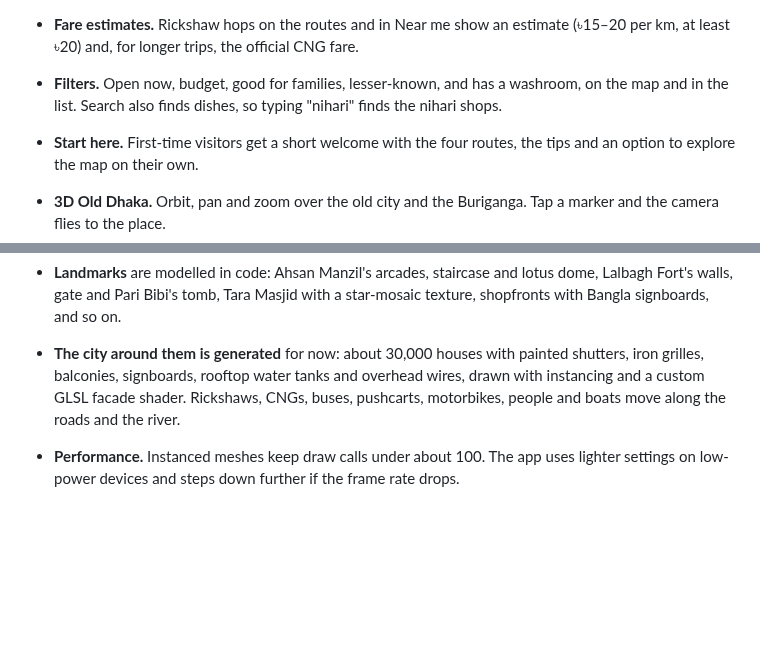
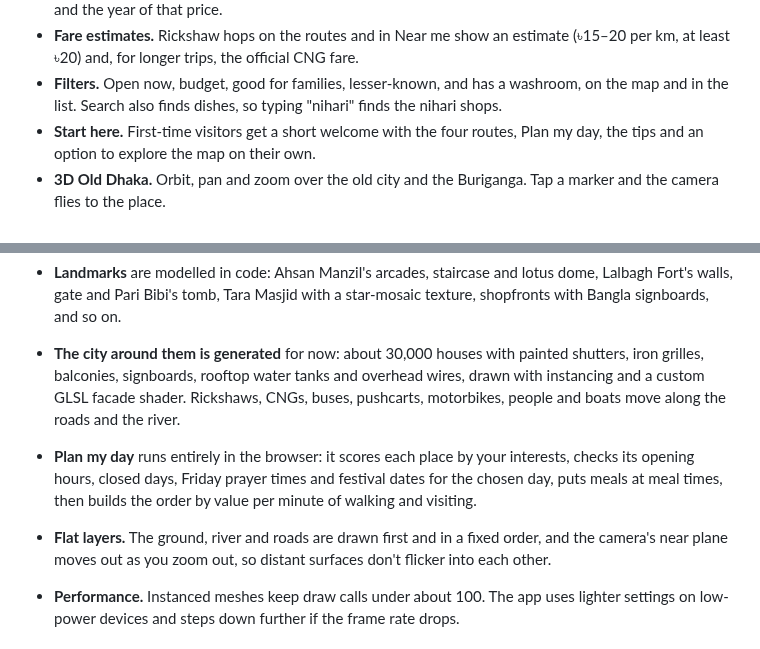
Before and after one commit to SifatSwapnil2022/cholo-puran-DHAKA, a Markdown page: README.md, 2 parts joined by grey strips. Drawn GitHub-style; blank space fills up the shorter version.

```diff
--- a/README.md
+++ b/README.md
@@ -51,7 +49,7 @@ It is also an HCI question I care about: does a 3D street-level view help people
 - **What to order.** Food places list their dishes in English and Bangla, with prices where a source gives them and the year of that price.
 - **Fare estimates.** Rickshaw hops on the routes and in Near me show an estimate (৳15–20 per km, at least ৳20) and, for longer trips, the official CNG fare.
 - **Filters.** Open now, budget, good for families, lesser-known, and has a washroom, on the map and in the list. Search also finds dishes, so typing "nihari" finds the nihari shops.
-- **Start here.** First-time visitors get a short welcome with the four routes, the tips and an option to explore the map on their own.
+- **Start here.** First-time visitors get a short welcome with the four routes, Plan my day, the tips and an option to explore the map on their own.
 - **3D Old Dhaka.** Orbit, pan and zoom over the old city and the Buriganga. Tap a marker and the camera flies to the place.
 - **Walk mode.** Drop to street level in front of any place and walk with W A S D, the arrow keys or an on-screen pad. Walls and the river block you, and nearby places show distance and direction.
 - **Place cards.** Why go, history, entry fees, hours and closed days (with a warning if it is closed today), quieter and busiest times, photo tips, vehicle access, seating and washrooms, nearby places, and the sources for every fact.
@@ -130,6 +134,8 @@ Lesser-known places are marked with a red dot so visitors can go beyond the usua
 
 - **Landmarks** are modelled in code: Ahsan Manzil's arcades, staircase and lotus dome, Lalbagh Fort's walls, gate and Pari Bibi's tomb, Tara Masjid with a star-mosaic texture, shopfronts with Bangla signboards, and so on.
 - **The city around them is generated** for now: about 30,000 houses with painted shutters, iron grilles, balconies, signboards, rooftop water tanks and overhead wires, drawn with instancing and a custom GLSL facade shader. Rickshaws, CNGs, buses, pushcarts, motorbikes, people and boats move along the roads and the river.
+- **Plan my day** runs entirely in the browser: it scores each place by your interests, checks its opening hours, closed days, Friday prayer times and festival dates for the chosen day, puts meals at meal times, then builds the order by value per minute of walking and visiting.
+- **Flat layers.** The ground, river and roads are drawn first and in a fixed order, and the camera's near plane moves out as you zoom out, so distant surfaces don't flicker into each other.
 - **Performance.** Instanced meshes keep draw calls under about 100. The app uses lighter settings on low-power devices and steps down further if the frame rate drops.
 
 ## Run it locally
```
Also changed, not shown: other parts of README.md (+13 -4 lines), docs/screenshots/phone-card.jpg, docs/screenshots/phone-places.jpg (added), docs/screenshots/phone-plan.jpg (added), docs/screenshots/phone-start.jpg, docs/screenshots/place-card.jpg.
